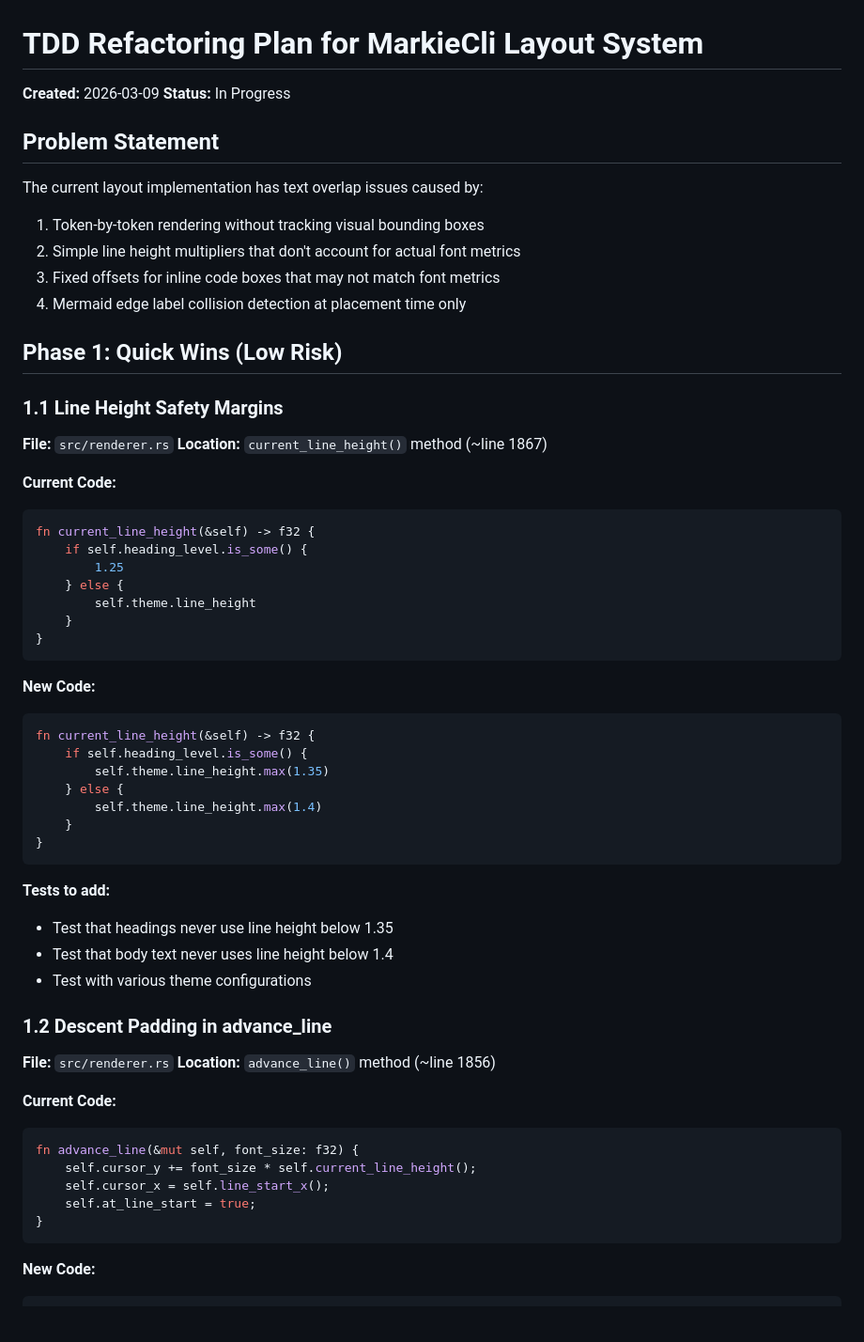
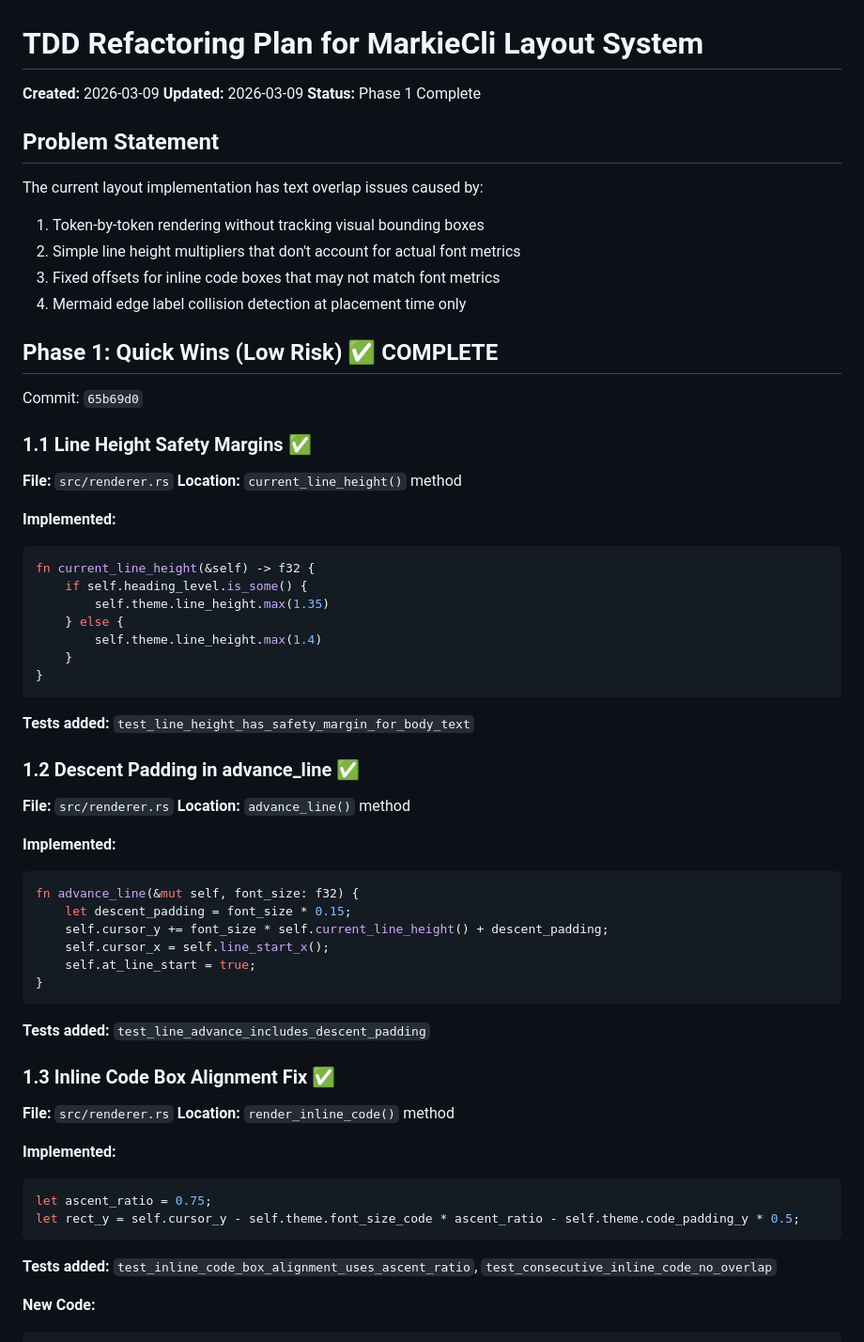
Before and after one commit to lsj5031/MarkieCli, a Markdown page: docs/tdd-refactoring-plan.md, the part around the change. Shown at 94% size. GitHub-like rendering; blank space fills up the shorter version.

Commit message:
docs: update TDD plan to mark Phase 1 quick wins complete

````diff
--- a/docs/tdd-refactoring-plan.md
+++ b/docs/tdd-refactoring-plan.md
@@ -1,7 +1,8 @@
 # TDD Refactoring Plan for MarkieCli Layout System
 
 **Created:** 2026-03-09
-**Status:** In Progress
+**Updated:** 2026-03-09
+**Status:** Phase 1 Complete
 
 ## Problem Statement
 
@@ -11,25 +12,16 @@ The current layout implementation has text overlap issues caused by:
 3. Fixed offsets for inline code boxes that may not match font metrics
 4. Mermaid edge label collision detection at placement time only
 
-## Phase 1: Quick Wins (Low Risk)
+## Phase 1: Quick Wins (Low Risk) ✅ COMPLETE
 
-### 1.1 Line Height Safety Margins
+Commit: `65b69d0`
+
+### 1.1 Line Height Safety Margins ✅
 
 **File:** `src/renderer.rs`
-**Location:** `current_line_height()` method (~line 1867)
+**Location:** `current_line_height()` method
 
-**Current Code:**
-```rust
-fn current_line_height(&self) -> f32 {
-    if self.heading_level.is_some() {
-        1.25
-    } else {
-        self.theme.line_height
-    }
-}
-```
-
-**New Code:**
+**Implemented:**
 ```rust
 fn current_line_height(&self) -> f32 {
     if self.heading_level.is_some() {
@@ -40,24 +32,37 @@ fn current_line_height(&self) -> f32 {
 }
 ```
 
-**Tests to add:**
-- Test that headings never use line height below 1.35
-- Test that body text never uses line height below 1.4
-- Test with various theme configurations
+**Tests added:** `test_line_height_has_safety_margin_for_body_text`
 
-### 1.2 Descent Padding in advance_line
+### 1.2 Descent Padding in advance_line ✅
 
 **File:** `src/renderer.rs`
-**Location:** `advance_line()` method (~line 1856)
+**Location:** `advance_line()` method
 
-**Current Code:**
+**Implemented:**
 ```rust
 fn advance_line(&mut self, font_size: f32) {
-    self.cursor_y += font_size * self.current_line_height();
+    let descent_padding = font_size * 0.15;
+    self.cursor_y += font_size * self.current_line_height() + descent_padding;
     self.cursor_x = self.line_start_x();
     self.at_line_start = true;
 }
 ```
+
+**Tests added:** `test_line_advance_includes_descent_padding`
+
+### 1.3 Inline Code Box Alignment Fix ✅
+
+**File:** `src/renderer.rs`
+**Location:** `render_inline_code()` method
+
+**Implemented:**
+```rust
+let ascent_ratio = 0.75;
+let rect_y = self.cursor_y - self.theme.font_size_code * ascent_ratio - self.theme.code_padding_y * 0.5;
+```
+
+**Tests added:** `test_inline_code_box_alignment_uses_ascent_ratio`, `test_consecutive_inline_code_no_overlap`
 
 **New Code:**
 ```rust
````
